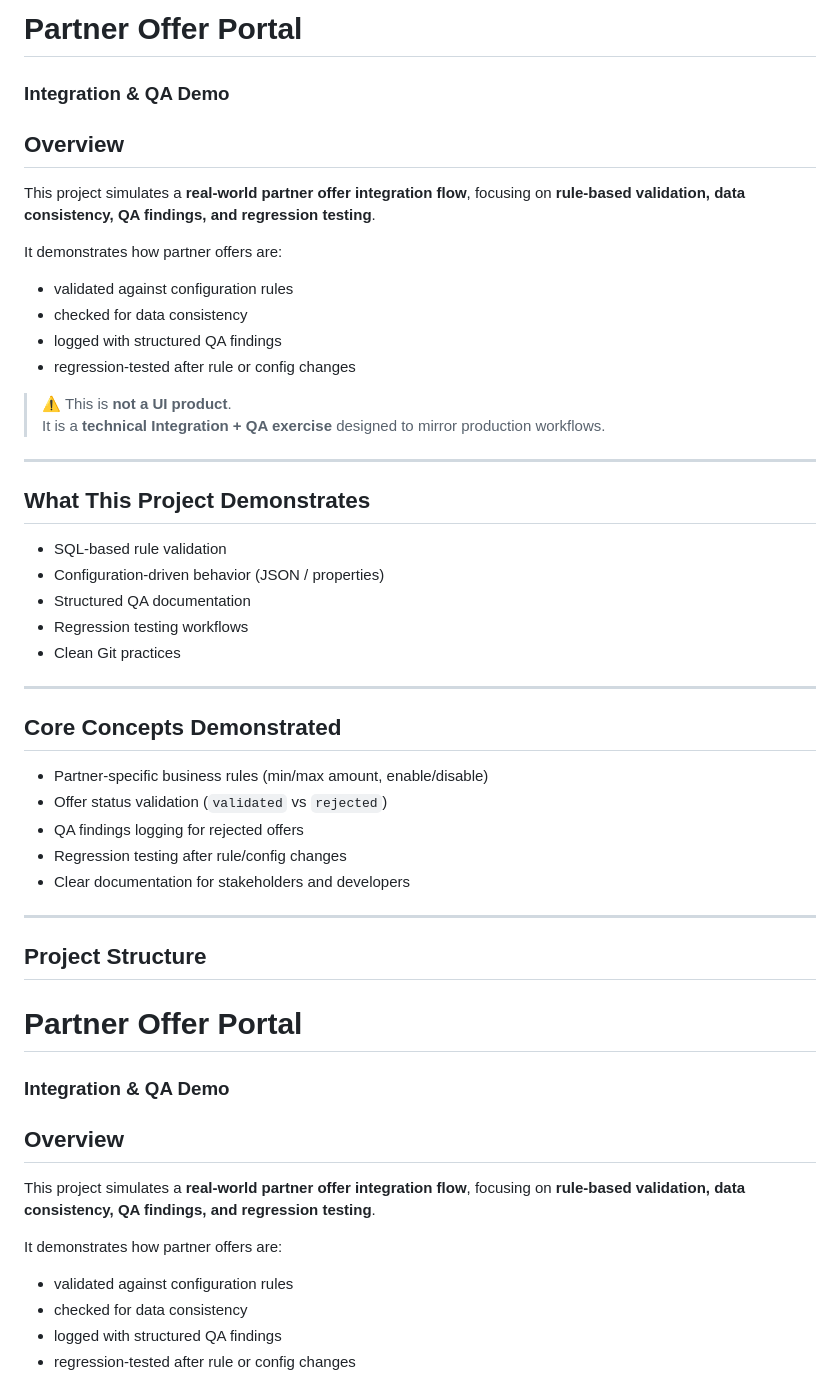
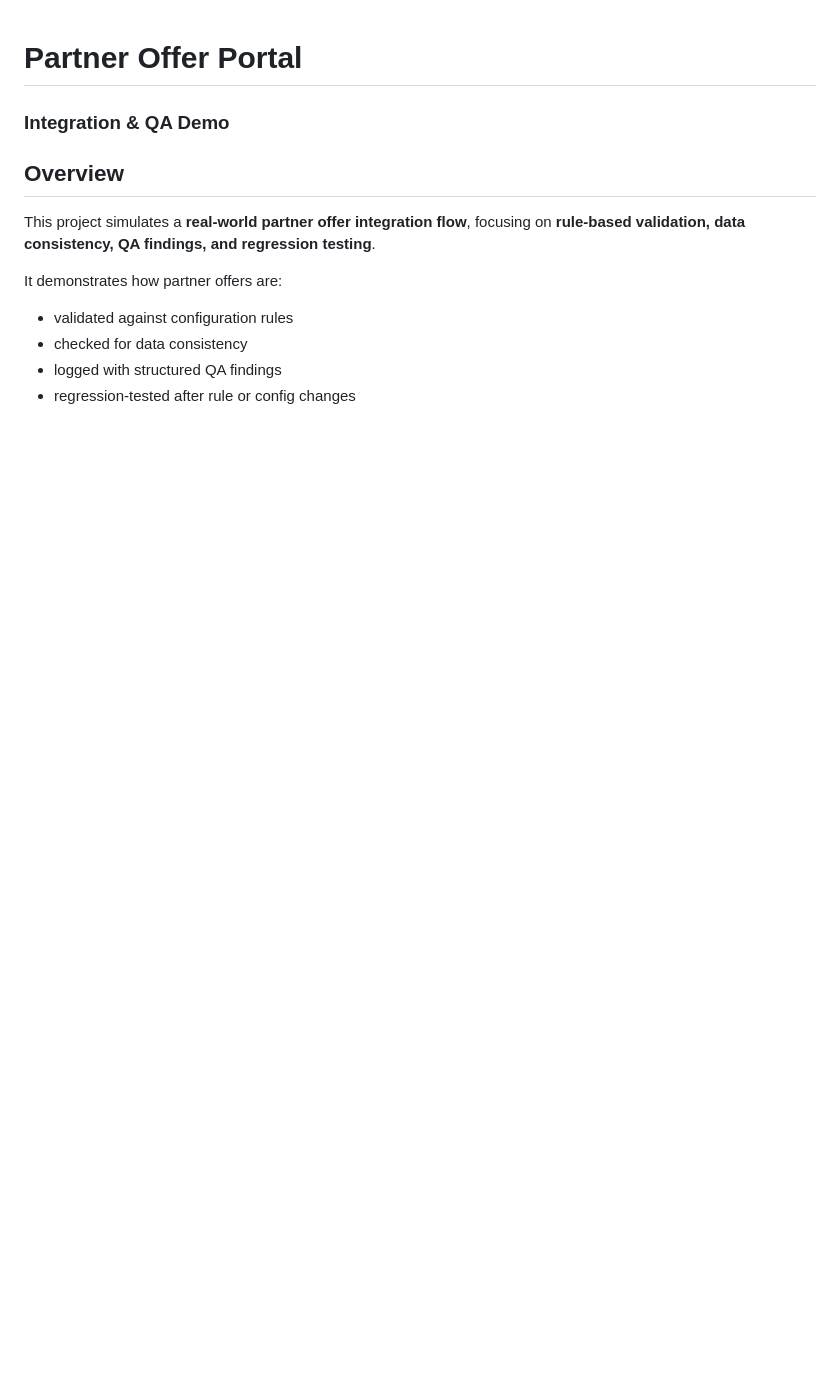
Before and after one commit to pooriaaj/partner-offer-portal, a Markdown page: README.md, the part around the change. GitHub-like rendering; blank space fills up the shorter version.

```diff
--- a/README.md
+++ b/README.md
@@ -1,40 +1,3 @@
-# Partner Offer Portal
-### Integration & QA Demo
-
-## Overview
-This project simulates a **real-world partner offer integration flow**, focusing on **rule-based validation, data consistency, QA findings, and regression testing**.
-
-It demonstrates how partner offers are:
-- validated against configuration rules
-- checked for data consistency
-- logged with structured QA findings
-- regression-tested after rule or config changes
-
-> ⚠️ This is **not a UI product**.
-> It is a **technical Integration + QA exercise** designed to mirror production workflows.
-
----
-
-## What This Project Demonstrates
-- SQL-based rule validation
-- Configuration-driven behavior (JSON / properties)
-- Structured QA documentation
-- Regression testing workflows
-- Clean Git practices
-
----
-
-## Core Concepts Demonstrated
-- Partner-specific business rules (min/max amount, enable/disable)
-- Offer status validation (`validated` vs `rejected`)
-- QA findings logging for rejected offers
-- Regression testing after rule/config changes
-- Clear documentation for stakeholders and developers
-
----
-
-## Project Structure
-
 # Partner Offer Portal
 ### Integration & QA Demo
 
```
